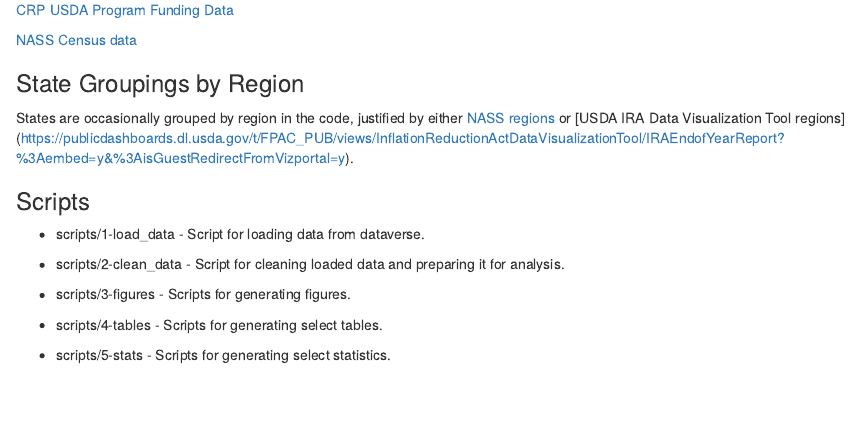
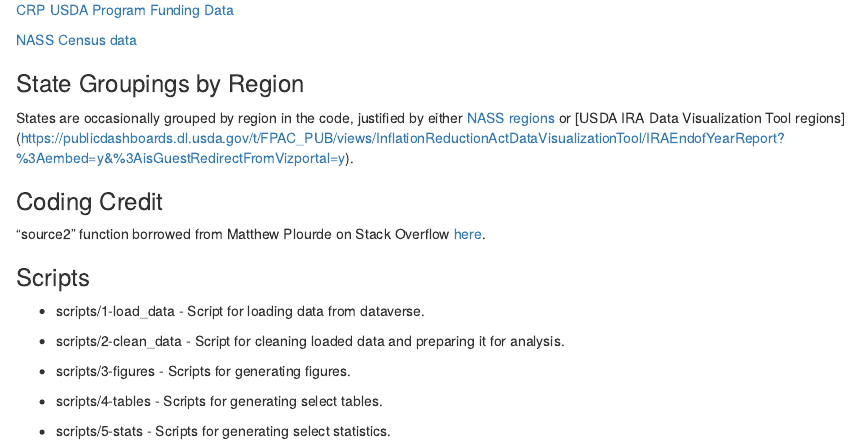
Before and after one commit to annedb20/Seeding-Change-Replication-Package, an R Markdown document (README.Rmd): the page in a window 1100 px wide, from 700 px down. Rendered offline with R 4.5, knitr and Pandoc, with nearby package versions.

Commit message:
Update README.Rmd
Added credit for new source function

```diff
--- a/README.Rmd
+++ b/README.Rmd
@@ -43,6 +43,9 @@
 
 States are occasionally grouped by region in the code, justified by either [NASS regions](https://www.nass.usda.gov/Statistics_by_State/RFO/index.php) or [USDA IRA Data Visualization Tool regions] (https://publicdashboards.dl.usda.gov/t/FPAC_PUB/views/InflationReductionActDataVisualizationTool/IRAEndofYearReport?%3Aembed=y&%3AisGuestRedirectFromVizportal=y).
 
+### Coding Credit
+
+"source2" function borrowed from Matthew Plourde on Stack Overflow [here](https://stackoverflow.com/questions/12214963/source-only-part-of-a-file).
 
 ### Scripts
 
```
